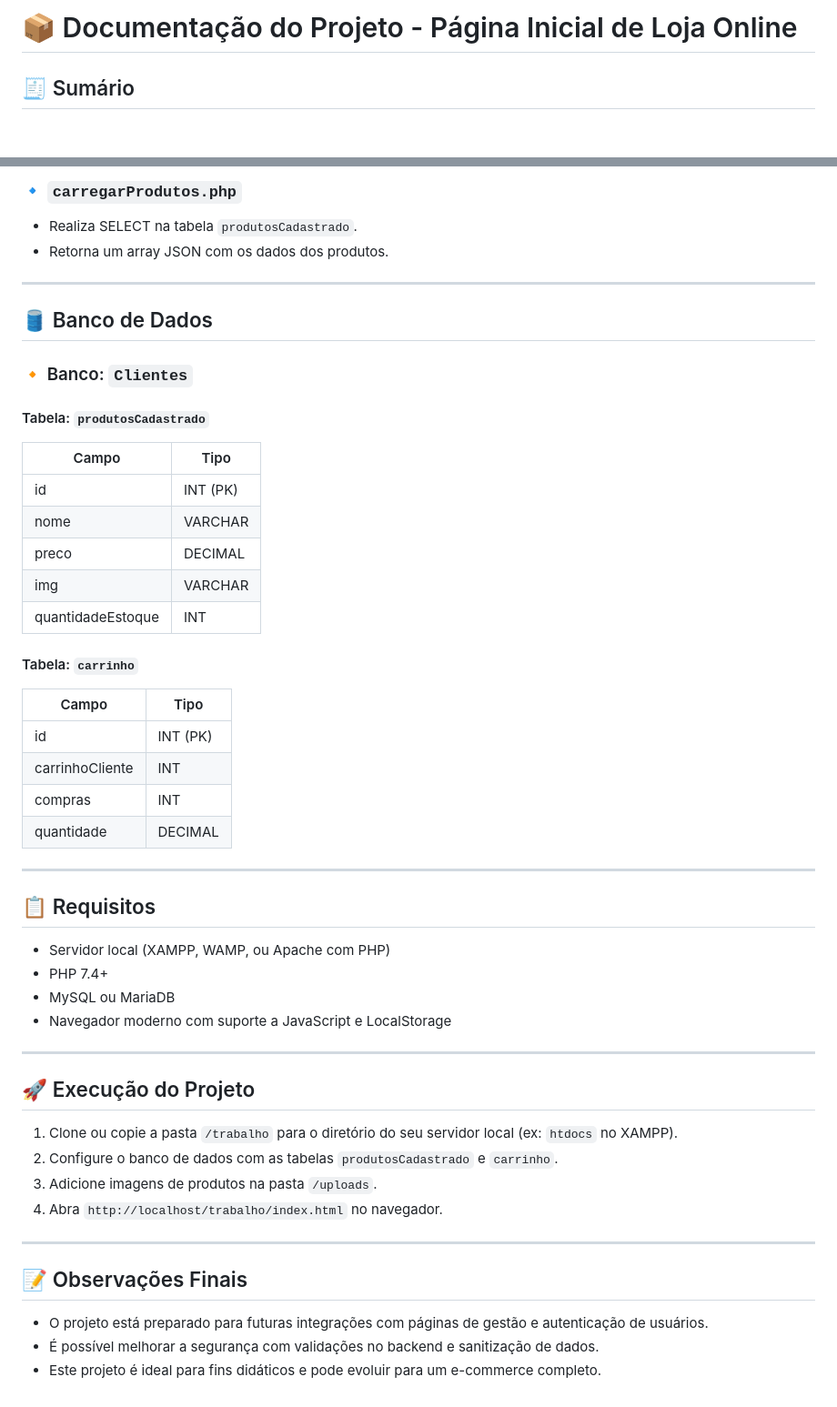
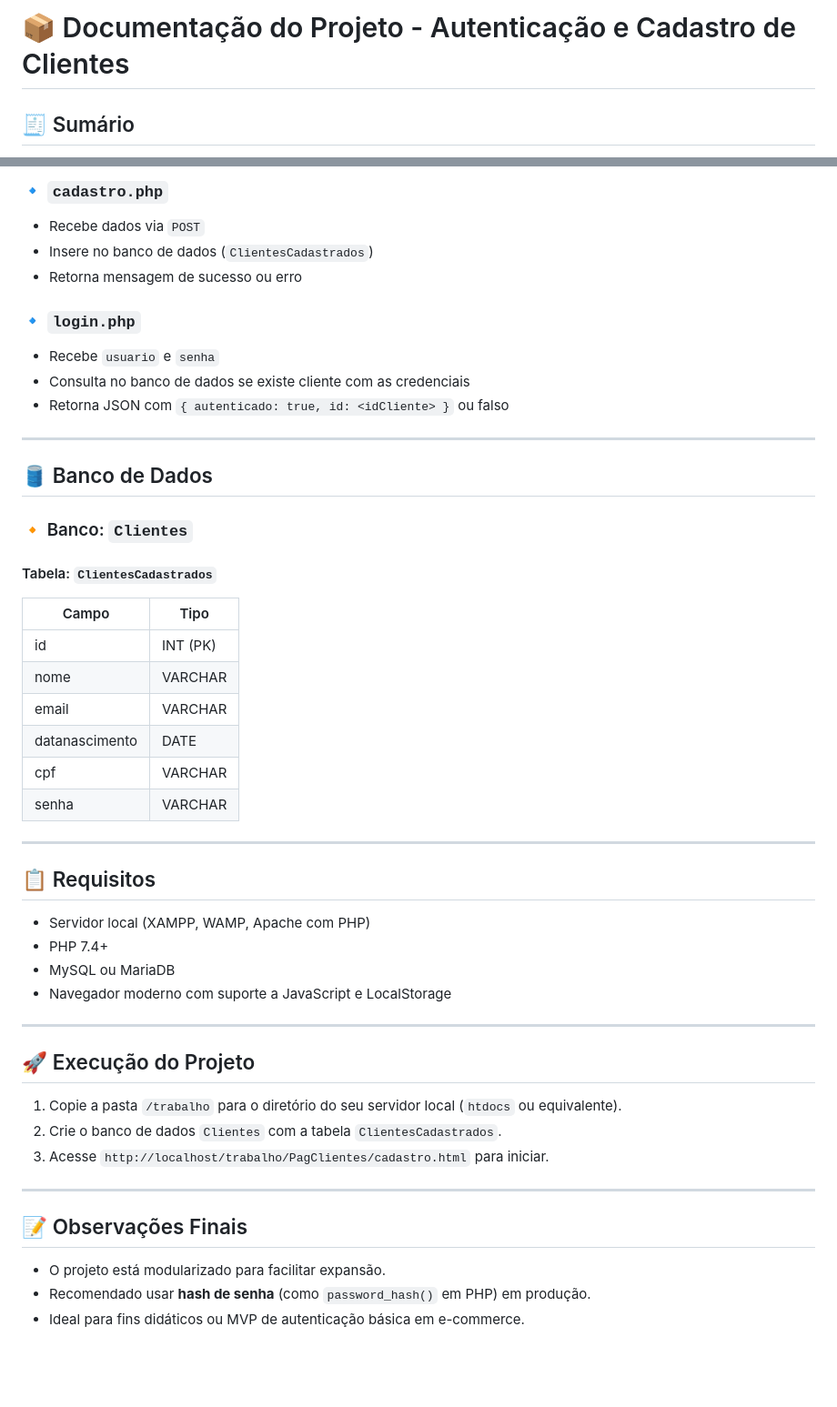
Before and after one commit to ashiratart/e-commerc, a Markdown page: README.md, 2 parts joined by grey strips. Shown at 91% size. Rendered like a GitHub page; blank space fills up the shorter version.

```diff
--- a/README.md
+++ b/README.md
@@ -1,5 +1,5 @@
 
-# 📦 Documentação do Projeto - Página Inicial de Loja Online
+# 📦 Documentação do Projeto - Autenticação e Cadastro de Clientes
 
 ## 🧾 Sumário
 - [Descrição do Projeto](#descrição-do-projeto)
@@ -102,8 +98,15 @@ Este projeto é uma página inicial de uma loja virtual desenvolvida com **HTML*
 
-### 🔹 `carregarProdutos.php`
+### 🔹 `cadastro.php`
 
-- Realiza SELECT na tabela `produtosCadastrado`.
-- Retorna um array JSON com os dados dos produtos.
+- Recebe dados via `POST`
+- Insere no banco de dados (`ClientesCadastrados`)
+- Retorna mensagem de sucesso ou erro
+
+### 🔹 `login.php`
+
+- Recebe `usuario` e `senha`
+- Consulta no banco de dados se existe cliente com as credenciais
+- Retorna JSON com `{ autenticado: true, id: <idCliente> }` ou falso
 
 ---
 
@@ -111,30 +114,22 @@ Este projeto é uma página inicial de uma loja virtual desenvolvida com **HTML*
 
 ### 🔸 Banco: `Clientes`
 
-#### Tabela: `produtosCadastrado`
+#### Tabela: `ClientesCadastrados`
 
-| Campo             | Tipo     |
-|------------------|----------|
-| id               | INT (PK) |
-| nome             | VARCHAR  |
-| preco            | DECIMAL  |
-| img              | VARCHAR  |
-| quantidadeEstoque| INT      |
-
-#### Tabela: `carrinho`
-
-| Campo           | Tipo     |
-|----------------|----------|
-| id             | INT (PK) |
-| carrinhoCliente| INT      |
-| compras        | INT      |
-| quantidade     | DECIMAL  |
+| Campo         | Tipo     |
+|---------------|----------|
+| id            | INT (PK) |
+| nome          | VARCHAR  |
+| email         | VARCHAR  |
+| datanascimento| DATE     |
+| cpf           | VARCHAR  |
+| senha         | VARCHAR  |
 
 ---
 
 ## 📋 Requisitos
 
-- Servidor local (XAMPP, WAMP, ou Apache com PHP)
+- Servidor local (XAMPP, WAMP, Apache com PHP)
 - PHP 7.4+
 - MySQL ou MariaDB
 - Navegador moderno com suporte a JavaScript e LocalStorage
@@ -143,15 +138,14 @@ Este projeto é uma página inicial de uma loja virtual desenvolvida com **HTML*
 
 ## 🚀 Execução do Projeto
 
-1. Clone ou copie a pasta `/trabalho` para o diretório do seu servidor local (ex: `htdocs` no XAMPP).
-2. Configure o banco de dados com as tabelas `produtosCadastrado` e `carrinho`.
-3. Adicione imagens de produtos na pasta `/uploads`.
-4. Abra `http://localhost/trabalho/index.html` no navegador.
+1. Copie a pasta `/trabalho` para o diretório do seu servidor local (`htdocs` ou equivalente).
+2. Crie o banco de dados `Clientes` com a tabela `ClientesCadastrados`.
+3. Acesse `http://localhost/trabalho/PagClientes/cadastro.html` para iniciar.
 
 ---
 
 ## 📝 Observações Finais
 
-- O projeto está preparado para futuras integrações com páginas de gestão e autenticação de usuários.
-- É possível melhorar a segurança com validações no backend e sanitização de dados.
-- Este projeto é ideal para fins didáticos e pode evoluir para um e-commerce completo.
+- O projeto está modularizado para facilitar expansão.
+- Recomendado usar **hash de senha** (como `password_hash()` em PHP) em produção.
+- Ideal para fins didáticos ou MVP de autenticação básica em e-commerce.
```
Also changed, not shown: other parts of README.md (+36 -40 lines).
